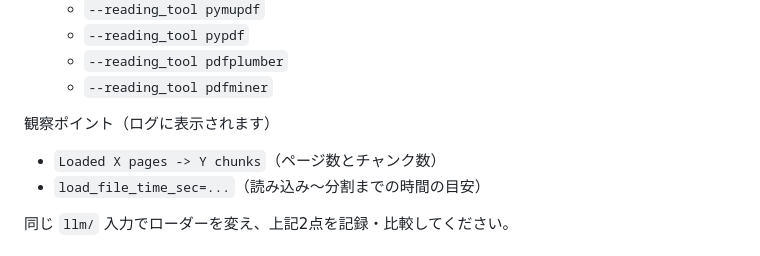
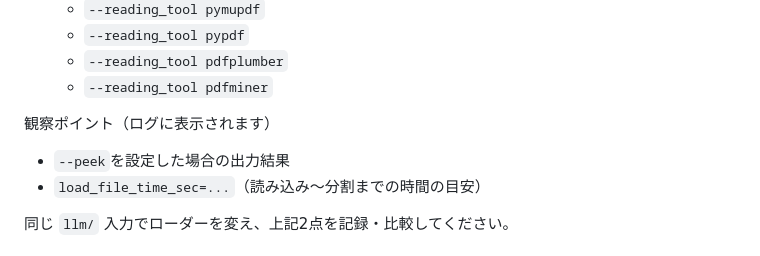
Before and after one commit to totchi1510/domain-specific-rag, a Markdown page: README.md, the part around the change. Rendered like a GitHub page.

```diff
--- a/README.md
+++ b/README.md
@@ -32,7 +32,7 @@
   - `--reading_tool pdfminer`
 
 観察ポイント（ログに表示されます）
-- `Loaded X pages -> Y chunks`（ページ数とチャンク数）
+- `--peek`を設定した場合の出力結果
 - `load_file_time_sec=...`（読み込み〜分割までの時間の目安）
 
 同じ `llm/` 入力でローダーを変え、上記2点を記録・比較してください。
```
